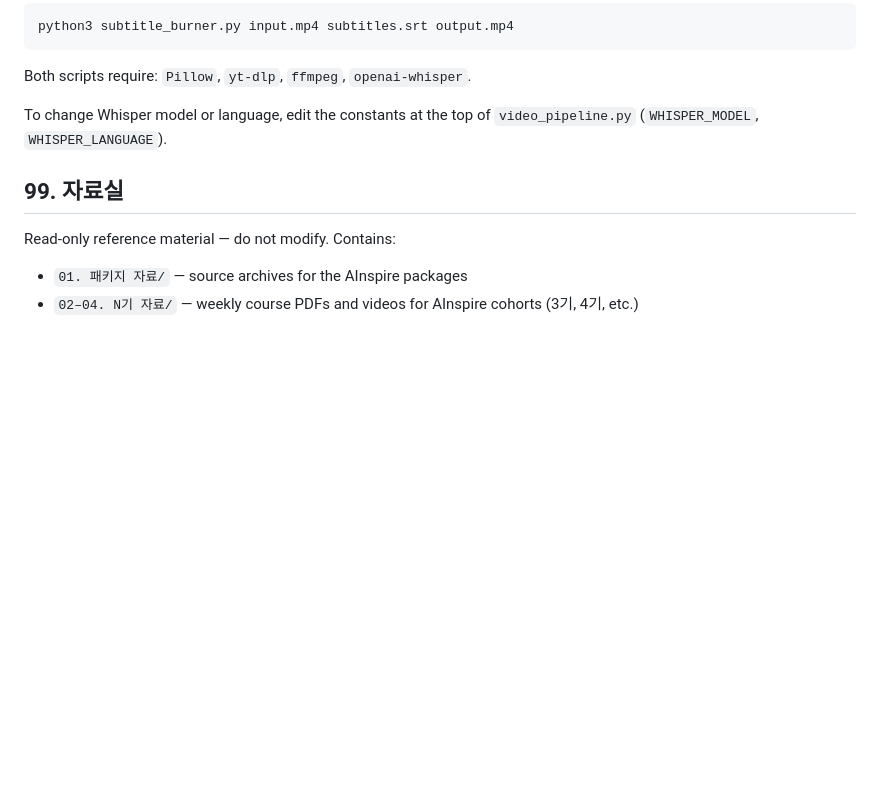
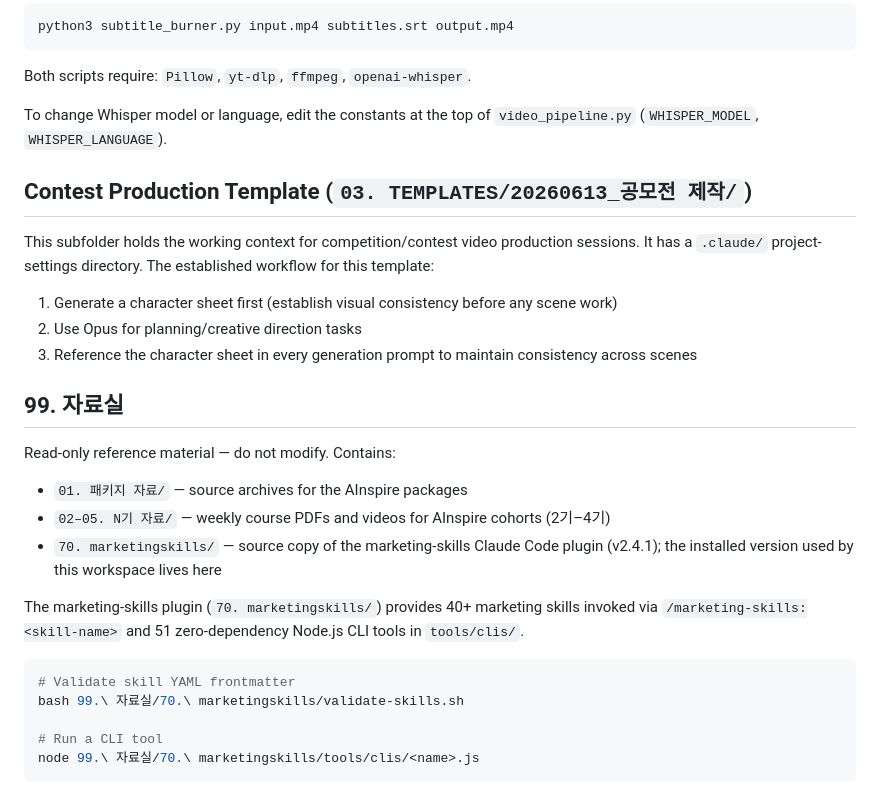
Before and after one commit to sangrokl/ainspire, a Markdown page: CLAUDE.md, the part around one of its changes. Rendered like a GitHub page; blank space fills up the shorter version.

````diff
--- a/CLAUDE.md
+++ b/CLAUDE.md
@@ -80,9 +104,28 @@ Both scripts require: `Pillow`, `yt-dlp`, `ffmpeg`, `openai-whisper`.
 
 To change Whisper model or language, edit the constants at the top of `video_pipeline.py` (`WHISPER_MODEL`, `WHISPER_LANGUAGE`).
 
+## Contest Production Template (`03. TEMPLATES/20260613_공모전 제작/`)
+
+This subfolder holds the working context for competition/contest video production sessions. It has a `.claude/` project-settings directory. The established workflow for this template:
+
+1. Generate a character sheet first (establish visual consistency before any scene work)
+2. Use Opus for planning/creative direction tasks
+3. Reference the character sheet in every generation prompt to maintain consistency across scenes
+
 ## 99. 자료실
 
 Read-only reference material — do not modify. Contains:
 
 - `01. 패키지 자료/` — source archives for the AInspire packages
-- `02–04. N기 자료/` — weekly course PDFs and videos for AInspire cohorts (3기, 4기, etc.)
+- `02–05. N기 자료/` — weekly course PDFs and videos for AInspire cohorts (2기–4기)
+- `70. marketingskills/` — source copy of the marketing-skills Claude Code plugin (v2.4.1); the installed version used by this workspace lives here
+
+The marketing-skills plugin (`70. marketingskills/`) provides 40+ marketing skills invoked via `/marketing-skills:<skill-name>` and 51 zero-dependency Node.js CLI tools in `tools/clis/`.
+
+```bash
+# Validate skill YAML frontmatter
+bash 99.\ 자료실/70.\ marketingskills/validate-skills.sh
+
+# Run a CLI tool
+node 99.\ 자료실/70.\ marketingskills/tools/clis/<name>.js
+```
````
Also changed, not shown: other parts of CLAUDE.md (+26 -2 lines).
